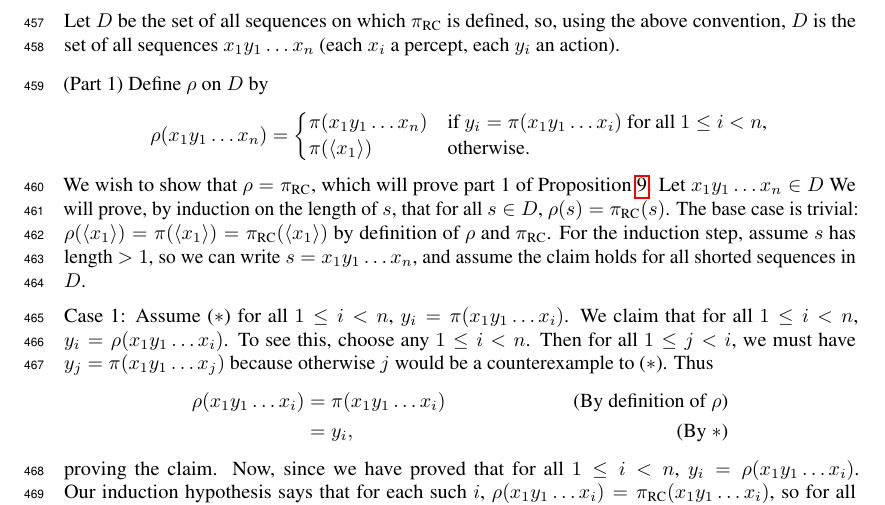
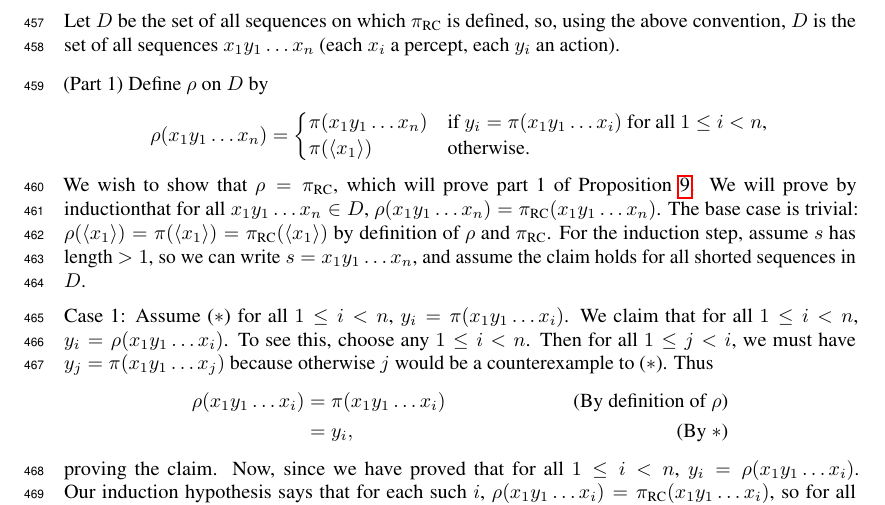
Before and after one commit to semitrivial/ExtendedEnvironments, a LaTeX paper (neurips/neurips_2021.tex): part of page 12 of 13, cut so that both start at the same text. Compiled offline with pdfLaTeX.

Commit message:
Clean up some sloppiness

```diff
--- a/neurips/neurips_2021.tex
+++ b/neurips/neurips_2021.tex
@@ -924,9 +924,8 @@ As promised, we will now prove Proposition \ref{transformationproposition}.
   \]
   We wish to show that $\rho=\pi_{\RC}$, which will prove part 1 of
   Proposition \ref{transformationproposition}.
-  Let $x_1y_1\ldots x_n\in D$
-  We will prove, by induction on the length of $s$, that for all $s\in D$,
-  $\rho(s)=\pi_{\RC}(s)$.
+  We will prove by inductionthat for all $x_1y_1\ldots x_n\in D$,
+  $\rho(x_1y_1\ldots x_n)=\pi_{\RC}(x_1y_1\ldots x_n)$.
   The base case is trivial:
   $\rho(\langle x_1\rangle)=\pi(\langle x_1\rangle)=\pi_{\RC}(\langle x_1\rangle)$
   by definition of $\rho$ and $\pi_{\RC}$. For the induction step, assume $s$ has length $>1$,
```
